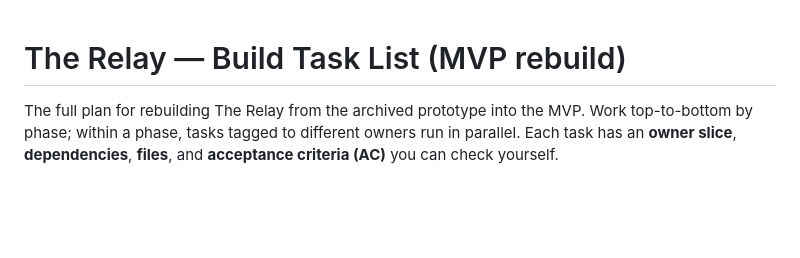
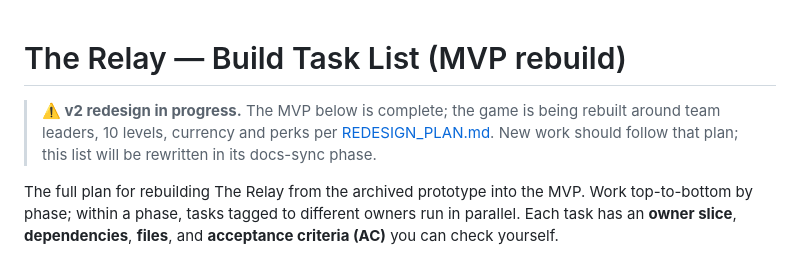
Before and after one commit to Einsi3dler/relay-game, a Markdown page: docs/TASK_LIST.md, the part around the change. Rendered like a GitHub page; blank space fills up the shorter version.

```diff
--- a/docs/TASK_LIST.md
+++ b/docs/TASK_LIST.md
@@ -1,4 +1,9 @@
 # The Relay — Build Task List (MVP rebuild)
+
+> **⚠️ v2 redesign in progress.** The MVP below is complete; the game is being
+> rebuilt around team leaders, 10 levels, currency and perks per
+> [REDESIGN_PLAN.md](REDESIGN_PLAN.md). New work should follow that plan; this
+> list will be rewritten in its docs-sync phase.
 
 The full plan for rebuilding The Relay from the archived prototype into the MVP. Work
 top-to-bottom by phase; within a phase, tasks tagged to different owners run in
```
Also changed, not shown: README.md (+1 -0 lines), docs/REDESIGN_PLAN.md (added, +269 -0 lines).
